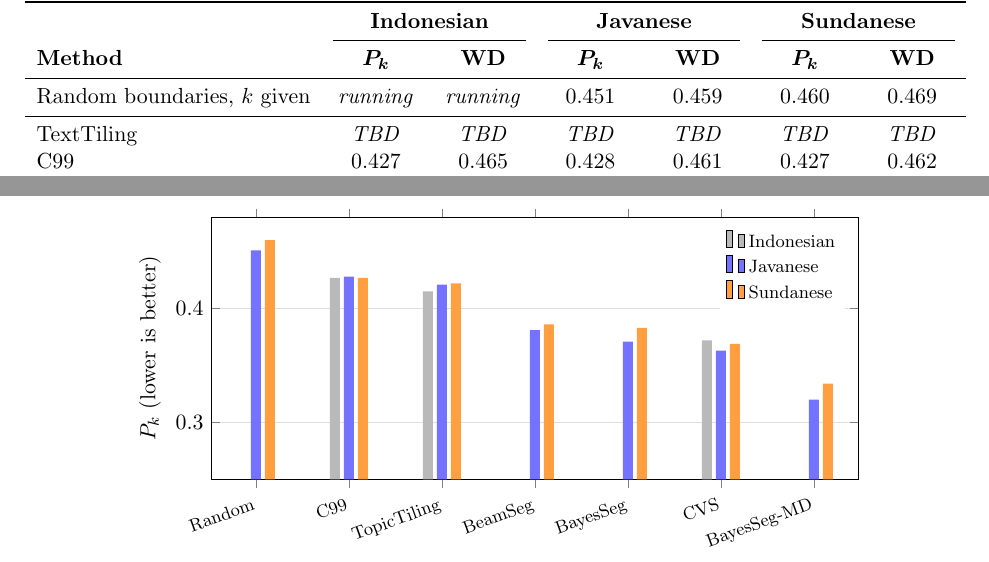
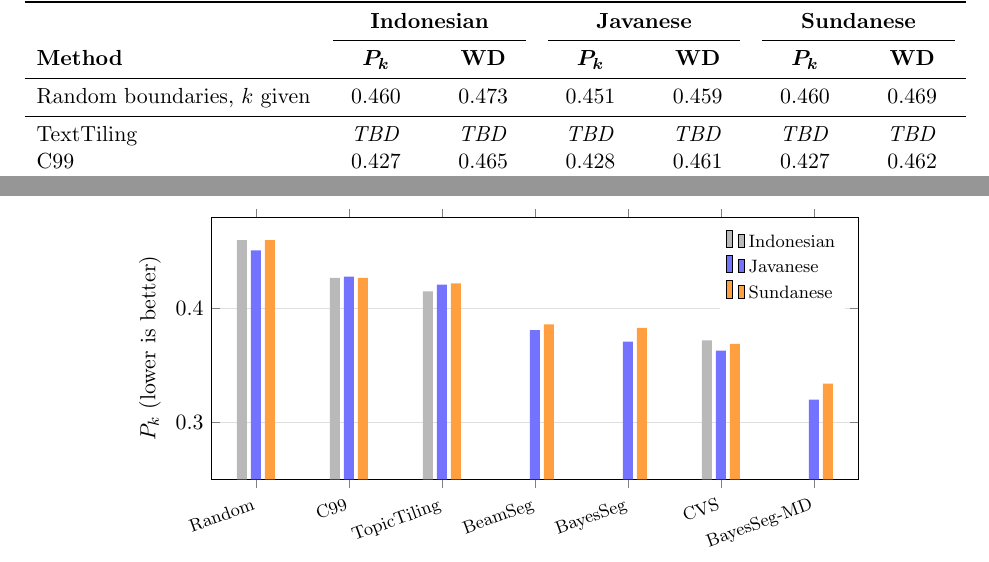
Before and after one commit to valentinus/indo_text_segmentation, a LaTeX document (paper/preview.tex, which reads paper/tables_figures.tex): two parts of pages 2 and 3 of 3, joined at a grey line, cut so that both start at the same text. Compiled offline with pdfLaTeX.

Commit message:
Tables: Indonesian random baseline (Pk 0.460, WD 0.473)
Co-Authored-By: Claude Opus 5.5 <noreply@anthropic.com>
Claude-Session: https://claude.ai/code/session_01Lkw1h4QqDo5fyrpsrnizbZ

```diff
--- a/paper/tables_figures.tex
+++ b/paper/tables_figures.tex
@@ -140,7 +140,7 @@ TopicTiling & Indonesian & 0.420 & 0.430 & 0.415 & 0.427 & $-$0.005\\
 \cmidrule(lr){2-3}\cmidrule(lr){4-5}\cmidrule(lr){6-7}
 \textbf{Method} & \boldmath$P_k$ & \textbf{WD} & \boldmath$P_k$ & \textbf{WD} & \boldmath$P_k$ & \textbf{WD}\\
 \midrule
-Random boundaries, $k$ given & \pend & \pend & 0.451 & 0.459 & 0.460 & 0.469\\
+Random boundaries, $k$ given & 0.460 & 0.473 & 0.451 & 0.459 & 0.460 & 0.469\\
 \midrule
 TextTiling  & \tbd & \tbd & \tbd & \tbd & \tbd & \tbd\\
 C99         & 0.427 & 0.465 & 0.428 & 0.461 & 0.427 & 0.462\\
@@ -179,7 +179,7 @@ LLM, few-shot ($k$ given)  & \tbd & \tbd & \tbd & \tbd & \tbd & \tbd\\
   legend style={at={(0.98,0.97)}, anchor=north east, font=\footnotesize, draw=none},
   legend cell align=left, unbounded coords=jump, enlarge x limits=0.08]
 \addplot[fill=gray!55, draw=none] coordinates {
-  (Random,nan) (C99,0.427) (TopicTiling,0.415) (BeamSeg,nan) (BayesSeg,nan) (CVS,0.372) (BayesSeg-MD,nan)};
+  (Random,0.460) (C99,0.427) (TopicTiling,0.415) (BeamSeg,nan) (BayesSeg,nan) (CVS,0.372) (BayesSeg-MD,nan)};
 \addplot[fill=blue!55, draw=none] coordinates {
   (Random,0.451) (C99,0.428) (TopicTiling,0.421) (BeamSeg,0.381) (BayesSeg,0.371) (CVS,0.363) (BayesSeg-MD,0.320)};
 \addplot[fill=orange!75, draw=none] coordinates {
```
Also changed, not shown: paper/preview.pdf.
